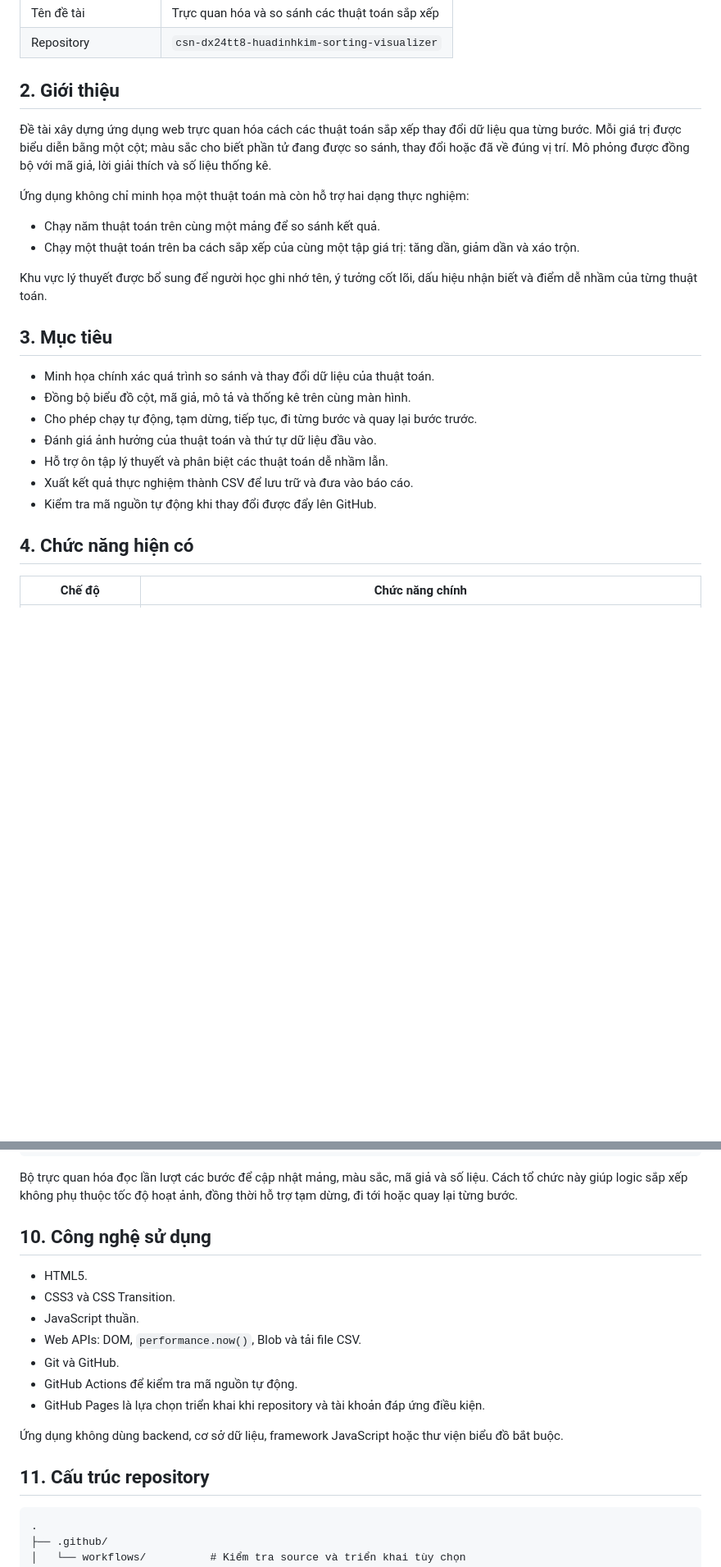
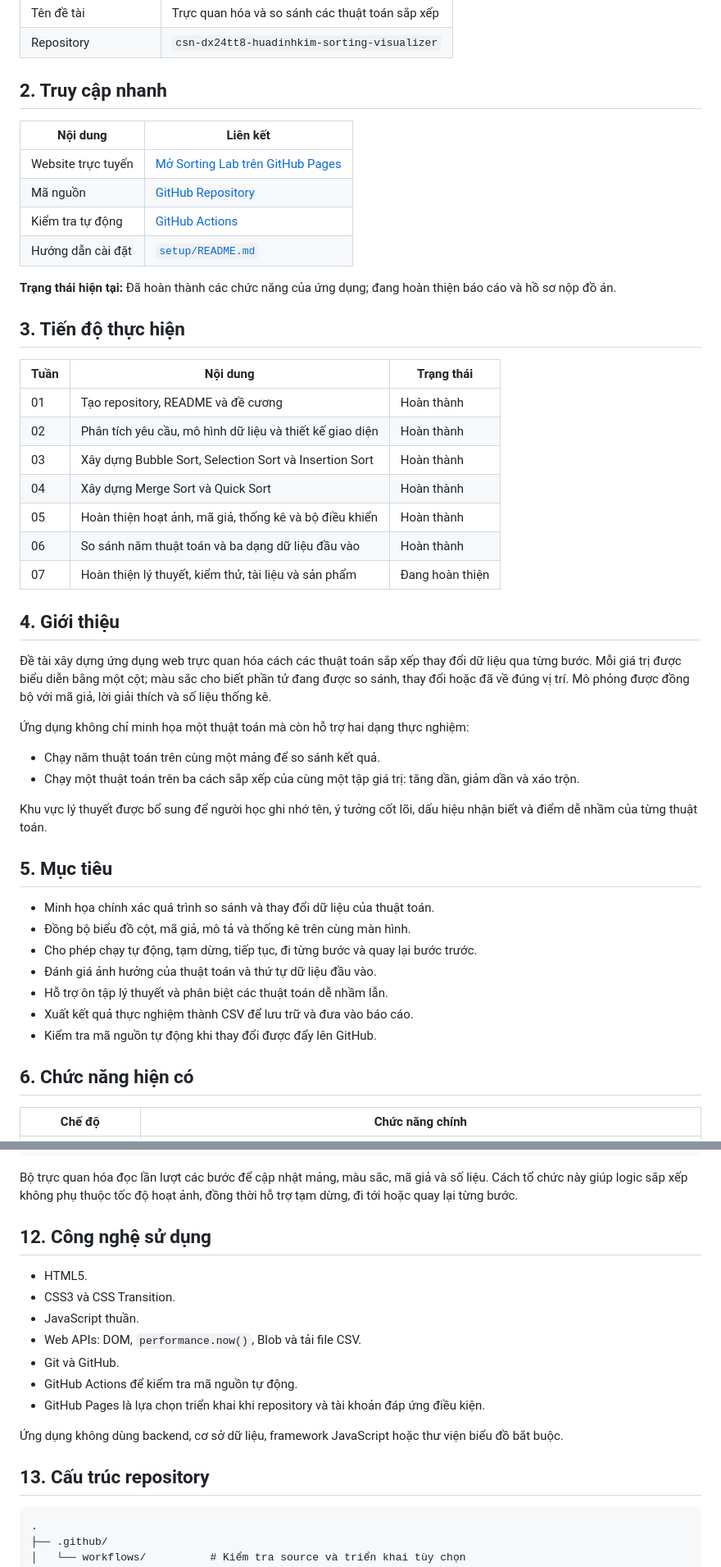
Before and after one commit to billy1688/csn-dx24tt8-huadinhkim-sorting-visualizer, a Markdown page: README.md, 2 parts joined by grey strips. Shown at 82% size. Rendered like a GitHub page; blank space fills up the shorter version.

````diff
--- a/README.md
+++ b/README.md
@@ -13,7 +13,31 @@
 | Tên đề tài | Trực quan hóa và so sánh các thuật toán sắp xếp |
 | Repository | `csn-dx24tt8-huadinhkim-sorting-visualizer` |
 
-## 2. Giới thiệu
+## 2. Truy cập nhanh
+
+| Nội dung | Liên kết |
+|---|---|
+| Website trực tuyến | [Mở Sorting Lab trên GitHub Pages](https://billy1688.github.io/csn-dx24tt8-huadinhkim-sorting-visualizer/) |
+| Mã nguồn | [GitHub Repository](https://github.com/billy1688/csn-dx24tt8-huadinhkim-sorting-visualizer) |
+| Kiểm tra tự động | [GitHub Actions](https://github.com/billy1688/csn-dx24tt8-huadinhkim-sorting-visualizer/actions) |
+| Hướng dẫn cài đặt | [`setup/README.md`](setup/README.md) |
+
+**Trạng thái hiện tại:** Đã hoàn thành các chức năng của ứng dụng; đang hoàn
+thiện báo cáo và hồ sơ nộp đồ án.
+
+## 3. Tiến độ thực hiện
+
+| Tuần | Nội dung | Trạng thái |
+|---|---|---|
+| 01 | Tạo repository, README và đề cương | Hoàn thành |
+| 02 | Phân tích yêu cầu, mô hình dữ liệu và thiết kế giao diện | Hoàn thành |
+| 03 | Xây dựng Bubble Sort, Selection Sort và Insertion Sort | Hoàn thành |
+| 04 | Xây dựng Merge Sort và Quick Sort | Hoàn thành |
+| 05 | Hoàn thiện hoạt ảnh, mã giả, thống kê và bộ điều khiển | Hoàn thành |
+| 06 | So sánh năm thuật toán và ba dạng dữ liệu đầu vào | Hoàn thành |
+| 07 | Hoàn thiện lý thuyết, kiểm thử, tài liệu và sản phẩm | Đang hoàn thiện |
+
+## 4. Giới thiệu
 
 Đề tài xây dựng ứng dụng web trực quan hóa cách các thuật toán sắp xếp thay đổi
 dữ liệu qua từng bước. Mỗi giá trị được biểu diễn bằng một cột; màu sắc cho biết
@@ -29,7 +53,7 @@ với mã giả, lời giải thích và số liệu thống kê.
 Khu vực lý thuyết được bổ sung để người học ghi nhớ tên, ý tưởng cốt lõi, dấu
 hiệu nhận biết và điểm dễ nhầm của từng thuật toán.
 
-## 3. Mục tiêu
+## 5. Mục tiêu
 
 - Minh họa chính xác quá trình so sánh và thay đổi dữ liệu của thuật toán.
 - Đồng bộ biểu đồ cột, mã giả, mô tả và thống kê trên cùng màn hình.
@@ -39,7 +63,7 @@ hiệu nhận biết và điểm dễ nhầm của từng thuật toán.
 - Xuất kết quả thực nghiệm thành CSV để lưu trữ và đưa vào báo cáo.
 - Kiểm tra mã nguồn tự động khi thay đổi được đẩy lên GitHub.
 
-## 4. Chức năng hiện có
+## 6. Chức năng hiện có
 
 | Chế độ | Chức năng chính |
 |---|---|
@@ -177,7 +201,7 @@ Bộ trực quan hóa đọc lần lượt các bước để cập nhật mản
 liệu. Cách tổ chức này giúp logic sắp xếp không phụ thuộc tốc độ hoạt ảnh, đồng
 thời hỗ trợ tạm dừng, đi tới hoặc quay lại từng bước.
 
-## 10. Công nghệ sử dụng
+## 12. Công nghệ sử dụng
 
 - HTML5.
 - CSS3 và CSS Transition.
@@ -190,7 +214,7 @@ thời hỗ trợ tạm dừng, đi tới hoặc quay lại từng bước.
 Ứng dụng không dùng backend, cơ sở dữ liệu, framework JavaScript hoặc thư viện
 biểu đồ bắt buộc.
 
-## 11. Cấu trúc repository
+## 13. Cấu trúc repository
 
 ```text
 .
````
Also changed, not shown: other parts of README.md (+26 -36 lines).
